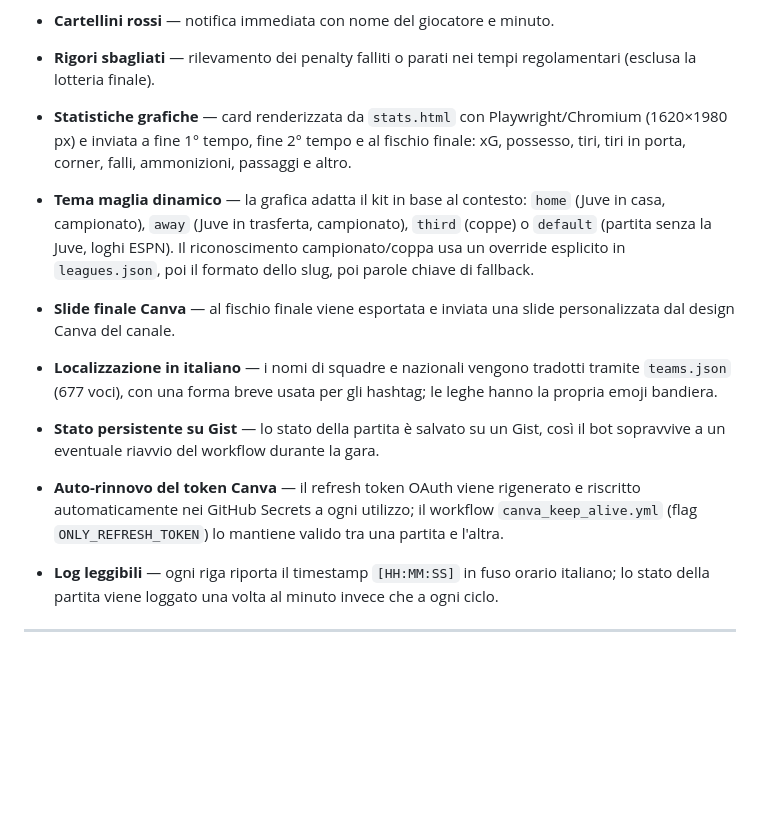
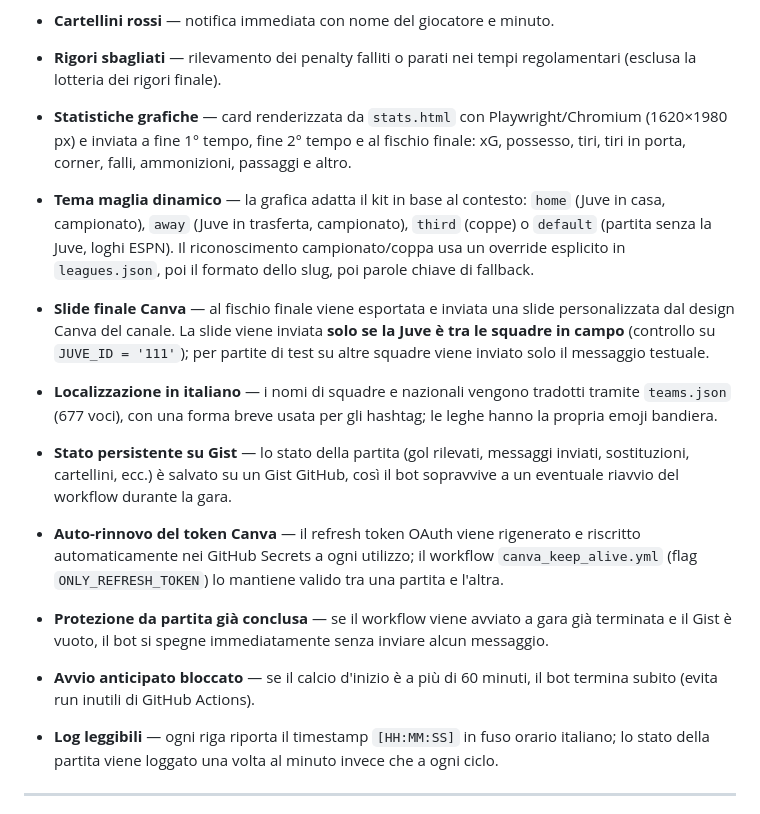
Before and after one commit to Tommaso20BW/LiveScore_JR, a Markdown page: README.md, the part around one of its changes. Drawn GitHub-style; blank space fills up the shorter version.

```diff
--- a/README.md
+++ b/README.md
@@ -50,19 +50,23 @@ LiveScore_JR/
 
 - **Cartellini rossi** — notifica immediata con nome del giocatore e minuto.
 
-- **Rigori sbagliati** — rilevamento dei penalty falliti o parati nei tempi regolamentari (esclusa la lotteria finale).
+- **Rigori sbagliati** — rilevamento dei penalty falliti o parati nei tempi regolamentari (esclusa la lotteria dei rigori finale).
 
 - **Statistiche grafiche** — card renderizzata da `stats.html` con Playwright/Chromium (1620×1980 px) e inviata a fine 1° tempo, fine 2° tempo e al fischio finale: xG, possesso, tiri, tiri in porta, corner, falli, ammonizioni, passaggi e altro.
 
 - **Tema maglia dinamico** — la grafica adatta il kit in base al contesto: `home` (Juve in casa, campionato), `away` (Juve in trasferta, campionato), `third` (coppe) o `default` (partita senza la Juve, loghi ESPN). Il riconoscimento campionato/coppa usa un override esplicito in `leagues.json`, poi il formato dello slug, poi parole chiave di fallback.
 
-- **Slide finale Canva** — al fischio finale viene esportata e inviata una slide personalizzata dal design Canva del canale.
+- **Slide finale Canva** — al fischio finale viene esportata e inviata una slide personalizzata dal design Canva del canale. La slide viene inviata **solo se la Juve è tra le squadre in campo** (controllo su `JUVE_ID = '111'`); per partite di test su altre squadre viene inviato solo il messaggio testuale.
 
 - **Localizzazione in italiano** — i nomi di squadre e nazionali vengono tradotti tramite `teams.json` (677 voci), con una forma breve usata per gli hashtag; le leghe hanno la propria emoji bandiera.
 
-- **Stato persistente su Gist** — lo stato della partita è salvato su un Gist, così il bot sopravvive a un eventuale riavvio del workflow durante la gara.
+- **Stato persistente su Gist** — lo stato della partita (gol rilevati, messaggi inviati, sostituzioni, cartellini, ecc.) è salvato su un Gist GitHub, così il bot sopravvive a un eventuale riavvio del workflow durante la gara.
 
 - **Auto-rinnovo del token Canva** — il refresh token OAuth viene rigenerato e riscritto automaticamente nei GitHub Secrets a ogni utilizzo; il workflow `canva_keep_alive.yml` (flag `ONLY_REFRESH_TOKEN`) lo mantiene valido tra una partita e l'altra.
+
+- **Protezione da partita già conclusa** — se il workflow viene avviato a gara già terminata e il Gist è vuoto, il bot si spegne immediatamente senza inviare alcun messaggio.
+
+- **Avvio anticipato bloccato** — se il calcio d'inizio è a più di 60 minuti, il bot termina subito (evita run inutili di GitHub Actions).
 
 - **Log leggibili** — ogni riga riporta il timestamp `[HH:MM:SS]` in fuso orario italiano; lo stato della partita viene loggato una volta al minuto invece che a ogni ciclo.
 
```
Also changed, not shown: other parts of README.md (+18 -8 lines).
